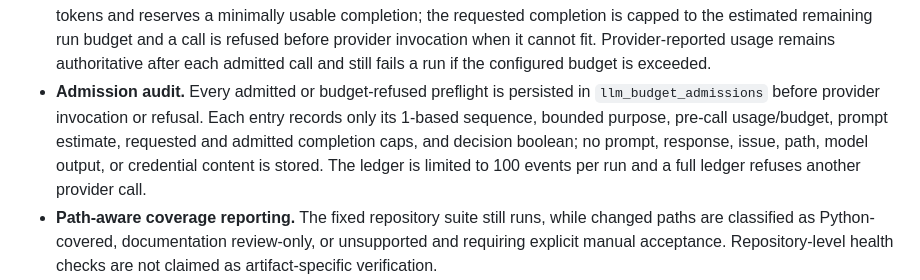
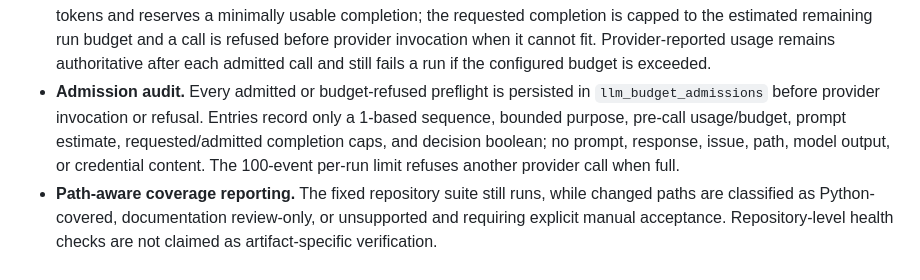
Before and after one commit to jajmangold/forge0, a Markdown page: docs/implementation-status.md, the part around the change. GitHub-like rendering.

Commit message:
docs: keep admission audit within line bound

```diff
--- a/docs/implementation-status.md
+++ b/docs/implementation-status.md
@@ -63,13 +63,12 @@ as deployed on canonical main.
   remaining run budget and a call is refused before provider invocation when
   it cannot fit. Provider-reported usage remains authoritative after each
   admitted call and still fails a run if the configured budget is exceeded.
-- **Admission audit.** Every admitted or budget-refused preflight is persisted
-  in `llm_budget_admissions` before provider invocation or refusal. Each entry
-  records only its 1-based sequence, bounded purpose, pre-call usage/budget,
-  prompt estimate, requested and admitted completion caps, and decision
-  boolean; no prompt, response, issue, path, model output, or credential
-  content is stored. The ledger is limited to 100 events per run and a full
-  ledger refuses another provider call.
+- **Admission audit.** Every admitted or budget-refused preflight is persisted in
+  `llm_budget_admissions` before provider invocation or refusal. Entries record
+  only a 1-based sequence, bounded purpose, pre-call usage/budget, prompt
+  estimate, requested/admitted completion caps, and decision boolean; no prompt,
+  response, issue, path, model output, or credential content. The 100-event
+  per-run limit refuses another provider call when full.
 - **Path-aware coverage reporting.** The fixed repository suite still runs, while
   changed paths are classified as Python-covered, documentation review-only, or
   unsupported and requiring explicit manual acceptance. Repository-level health
```
